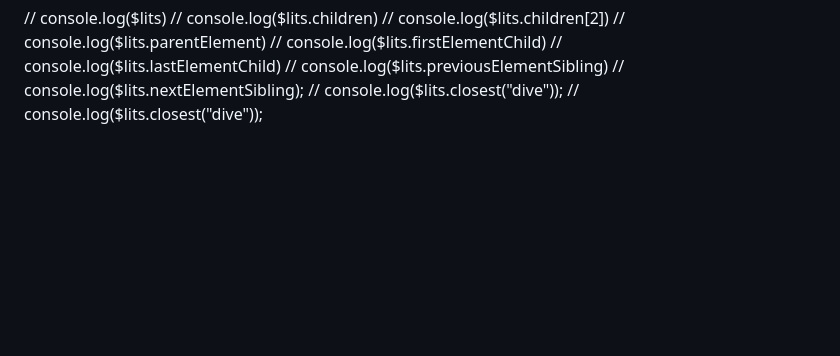
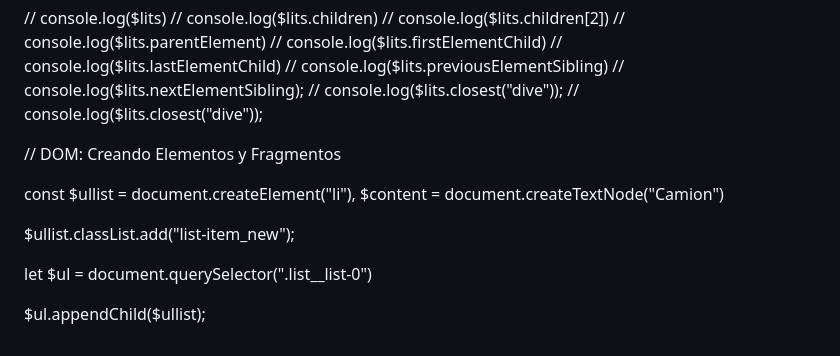
Before and after one commit to Mirror-Scribbles/JS-practice, a Markdown page: README.md, the part around the change. Rendered like a GitHub page; blank space fills up the shorter version.

```diff
--- a/README.md
+++ b/README.md
@@ -2205,3 +2205,16 @@ $eclypse.style.backgroundColor = ""
 // console.log($lits.nextElementSibling);
 // console.log($lits.closest("dive"));
 // console.log($lits.closest("dive"));
+
+
+// DOM: Creando Elementos y Fragmentos
+
+
+const $ullist = document.createElement("li"),
+$content = document.createTextNode("Camion")
+
+$ullist.classList.add("list-item_new");
+
+let $ul = document.querySelector(".list__list-0")
+
+$ul.appendChild($ullist);
```
